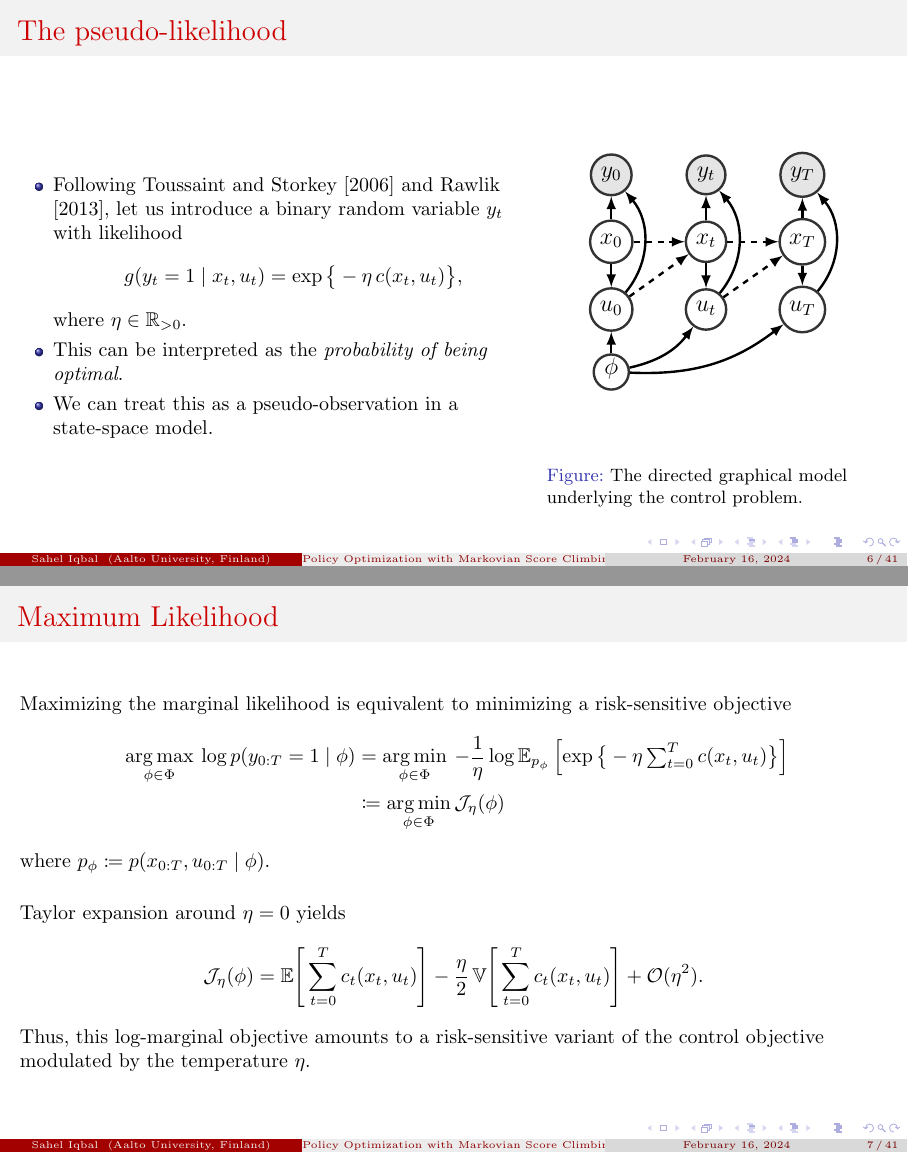
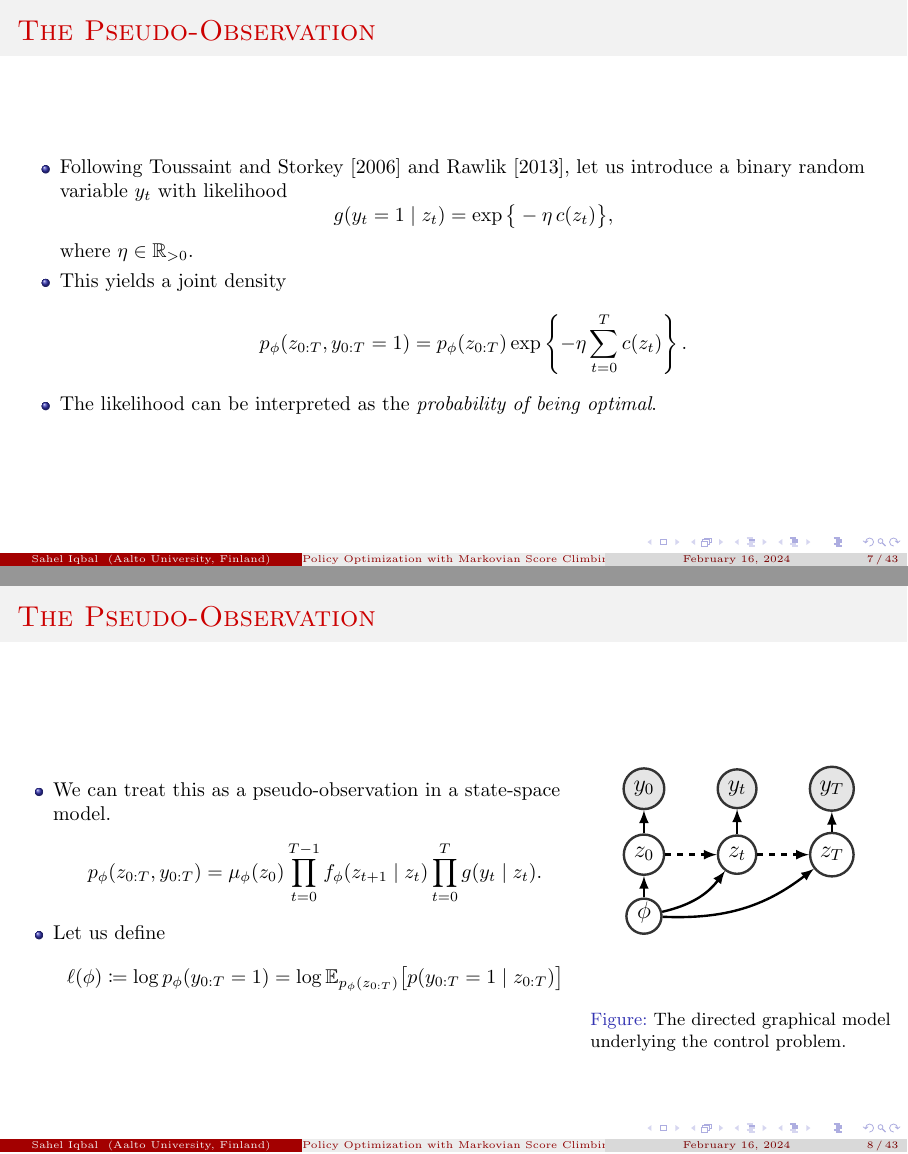
Before and after one commit to Sahel13/TU-Darmstadt-Presentation, LaTeX slides (main.tex, which reads figures/dgm.tex): pages 6 and 7 of 56 before the commit and pages 11 and 12 of 73 after it, joined at a grey line. Compiled offline with pdfLaTeX.

Commit message:
Final draft almost ready

```diff
--- a/figures/dgm.tex
+++ b/figures/dgm.tex
@@ -21,44 +21,25 @@
 		\node (y_t) [output]{\large $y_t$}; &   &
 		\node (y_T) [output]{\large $y_T$}; &   &
 		\\ & % X LAYER
-		\node (x_0) [input]{\large $x_0$}; &   &
-		\node (x_t) [input]{\large $x_t$}; &   &
-		\node (x_T) [input]{\large $x_T$}; &   &
-		\\ & % U LAYER
-		\node (u_0) [input]{\large $u_0$}; &   &
-		\node (u_t) [input]{\large $u_t$}; &   &
-		\node (u_T) [input]{\large $u_T$}; &   &
+		\node (z_0) [input]{\large $z_0$}; &   &
+		\node (z_t) [input]{\large $z_t$}; &   &
+		\node (z_T) [input]{\large $z_T$}; &   &
 		\\
         & \node (theta) [input]{\large $\phi$}; & \\
 	};
 	\path[->]
 	% Horizontal connections
-	(x_0) edge[very thick, dashed] (x_t)
-	(x_t) edge[very thick, dashed] (x_T)
+	(z_0) edge[very thick, dashed] (z_t)
+	(z_t) edge[very thick, dashed] (z_T)
 
 	% Connections from x to y
-	(x_0) edge[very thick] (y_0)
-	(x_t) edge[very thick] (y_t)
-	(x_T) edge[very thick] (y_T)
+	(z_0) edge[very thick] (y_0)
+	(z_t) edge[very thick] (y_t)
+	(z_T) edge[very thick] (y_T)
 
-    % Connections from x to u
-	(x_0) edge[very thick] (u_0)
-	(x_t) edge[very thick] (u_t)
-	(x_T) edge[very thick] (u_T)
-
-	% Connections from u to y
-	(u_0) edge[bend right=40, very thick] (y_0)
-
-	(u_t) edge[bend right=40, very thick] (y_t)
-	(u_T) edge[bend right=40, very thick] (y_T)
-
-	% Diagonal from u to x
-	(u_0) edge[very thick, dashed] (x_t)
-	(u_t) edge[very thick, dashed] (x_T)
-
-    % Connections from pi to u
-	(theta) edge[very thick] (u_0)
-	(theta) edge[bend right=20, very thick] (u_t)
-	(theta) edge[bend right=20, very thick] (u_T)
+  % Connections from pi to u
+	(theta) edge[very thick] (z_0)
+	(theta) edge[bend right=20, very thick] (z_t)
+	(theta) edge[bend right=20, very thick] (z_T)
 	;
 \end{tikzpicture}
--- a/main.tex
+++ b/main.tex
@@ -4,6 +4,7 @@
 \usetheme{Madrid}
 \usecolortheme{beaver}
 \usefonttheme{serif}
+\setbeamerfont{frametitle}{shape=\scshape}
 
 \usepackage{amsmath,amssymb,amsthm,mathtools}
 \usepackage{algorithm2e, setspace}
@@ -77,7 +78,13 @@
         \end{equation*}
     \end{frame}
 
-    \begin{frame}{The pseudo-likelihood}
-      \begin{columns}
-        \begin{column}{0.6\textwidth}
-          \begin{itemize}
+    \begin{frame}{Some Notation}
+      \begin{itemize}[<+->]
+        \item Let us define an augmented state
+          \begin{equation}
+            z_t \coloneq (x_t, u_t).
+          \end{equation}
+        \item Additionally, let us define
+          \begin{equation}
+            \mu_{\phi}(z_0) \coloneqq \mu(x_0) \, \pi_{\phi}(u_0 \mid x_0), \quad f_{\phi}(z_{t+1} \mid z_t) \coloneqq f(x_{t+1} \mid x_t, u_t) \, \pi_{\phi}(u_{t+1} \mid x_{t+1}).
+          \end{equation}
@@ -84,14 +96,36 @@
+    \end{frame}
+
+    \begin{frame}{The Pseudo-Observation}
+      \begin{itemize}[<+->]
         \item Following \citet{toussaint2006probabilistic} and \citet{rawlik2013probabilistic}, let us introduce a binary random variable $y_t$ with likelihood
           \begin{equation}
-                \smash{g(y_t = 1 \mid x_t, u_t) = \exp \big\{-\eta \, c(x_t, u_t)\big\}},
+            g(y_t = 1 \mid z_t) = \exp \big\{-\eta \, c(z_t)\big\},
           \end{equation}
           %
           where $\eta \in \mathbb{R}_{>0}$.
-            \item This can be interpreted as the \emph{probability of being optimal}.
+        \item This yields a joint density
+          \begin{equation}
+            p_\phi(z_{0:T}, y_{0:T} = 1) = p_\phi(z_{0:T}) \exp\left\{-\eta \sum_{t=0}^T c(z_t)\right\}.
+          \end{equation}
+        \item The likelihood can be interpreted as the \emph{probability of being optimal}.
+      \end{itemize}
+    \end{frame}
+
+    \begin{frame}{The Pseudo-Observation}
+      \begin{columns}
+        \begin{column}{0.65\textwidth}
+          \begin{itemize}
             \item We can treat this as a pseudo-observation in a state-space model.
+              \begin{equation}\label{eq:paper_1_ssm}
+                p_{\phi}(z_{0:T}, y_{0:T}) = \mu_{\phi}(z_0) \prod_{t=0}^{T-1} f_{\phi}(z_{t+1} \mid z_t) \prod_{t=0}^T g(y_t \mid z_t).
+              \end{equation}
+            \item Let us define
+              \begin{equation}
+                \ell(\phi) \coloneq \log p_\phi(y_{0:T} = 1) = \log \mathbb{E}_{p_\phi(z_{0:T})} \bigl[ p(y_{0:T} = 1 \mid z_{0:T}) \bigr]
+              \end{equation}
           \end{itemize}
         \end{column}
-        \begin{column}{0.4\textwidth}
+        \begin{column}{0.35\textwidth}
           \begin{figure}[htbp]
             \label{fig:dgm}
             \centering
@@ -102,5 +136,3 @@
       \end{columns}
     \end{frame}
 
-    \begin{frame}{Maximum Likelihood}
-      Maximizing the marginal likelihood is equivalent to minimizing a risk-sensitive objective
@@ -107,15 +142,9 @@
           \begin{align}\label{eq:max_likelihood}
-        \argmax_{\phi \in \Phi} \medspace \log p(y_{0:T} = 1 \mid \phi) &= \argmin_{\phi \in \Phi} \medspace -\frac{1}{\eta}\log \mathbb{E}_{p_{\phi}} \left[ \exp \big\{-\eta \textstyle \sum_{t=0}^{T} c(x_{t}, u_{t}) \big\} \right] \\
+            \argmax_{\phi \in \Phi} \medspace \ell(\phi) &= \argmin_{\phi \in \Phi} \medspace -\frac{1}{\eta}\log \mathbb{E}_{p_{\phi}(z_{0:T})} \left[ \exp \big\{-\eta \textstyle \sum_{t=0}^{T} c(x_{t}, u_{t}) \big\} \right] \\
             &\coloneq \argmin_{\phi \in \Phi} \mathcal{J}_\eta(\phi)
           \end{align}
-      %
-      where $p_{\phi} \coloneqq p(x_{0:T}, u_{0:T} \mid \phi)$.
-
-      \vskip 0.5cm
-      Taylor expansion around $\eta = 0$ yields
+        \item Taylor expansion around $\eta = 0$ yields
           \begin{equation}
             \mathcal{J}_\eta(\phi) = \mathbb{E} \Bigg[ \sum_{t=0}^{T} c_{t}(x_{t}, u_{t}) \Bigg] - \frac{\eta}{2} \, \mathbb{V} \Bigg[ \sum_{t=0}^{T} c_{t}(x_{t}, u_{t}) \Bigg] + \mathcal{O}(\eta^{2}).
           \end{equation}
-      %
           Thus, this log-marginal objective amounts to a risk-sensitive variant of the control objective modulated by the temperature $\eta$.
-    \end{frame}
@@ -163 +176,3 @@
               \begin{itemize}
+                \item<2-> the pathwise filtering distributions $p_\phi(x_{0:t} \mid y_{0:t})$,
+                \item<3-> the marginal likelihoods $p_\phi(y_t \mid y_{0:t})$.
@@ -168,6 +182,7 @@
           \end{itemize}
         \end{column}
         \begin{column}{0.5\textwidth}
+          \uncover<5->{
           \begin{algorithm}[H]
             \setstretch{1.35}
             \SetAlgoLined
@@ -198,3 +212,4 @@
         \item Particle filters can provide unbiased estimates of the marginal likelihood for general SSMs, but obtaining its gradient is usually not possible.
         \item In literature this difficulty is often circumvented using Fisher's identity:
           \begin{equation}
+            \nabla_\phi \, \ell(\phi) = \int \nabla_\phi \log p_{\phi}(z_{0:T}, y_{0:T}) \, p_\phi(z_{0:T} \given y_{0:T}) \, \dd z_{0:T}.
@@ -245,6 +259,7 @@
+            \item<2-> The result is the \emph{forward filtering backward smoothing} algorithm.
           \end{itemize}
         \end{column}
-        \begin{column}{0.5\textwidth}
+        \begin{column}<1->{0.5\textwidth}
           \begin{algorithm*}[H]
             \setstretch{1.35}
             \SetAlgoLined
@@ -269,3 +283,5 @@
         \end{equation}
         where
         \begin{itemize}
+          \item<2-> $\widehat{\nabla_\phi \ell}(\phi_{k-1})$ is our stochastic estimate of the score function.
+          \item<3-> $\gamma_k$ are step sizes that satisfy $\sum_{k=1}^\infty \gamma_k = \infty, \quad \sum_{k=1}^\infty \gamma_k^2 < \infty$.
@@ -274,2 +288,3 @@
         \end{itemize}
+    \end{frame}
 
```
Also changed, not shown: main.tex (68 more changed lines). Lines whose indentation alone changed are shown as unchanged.
